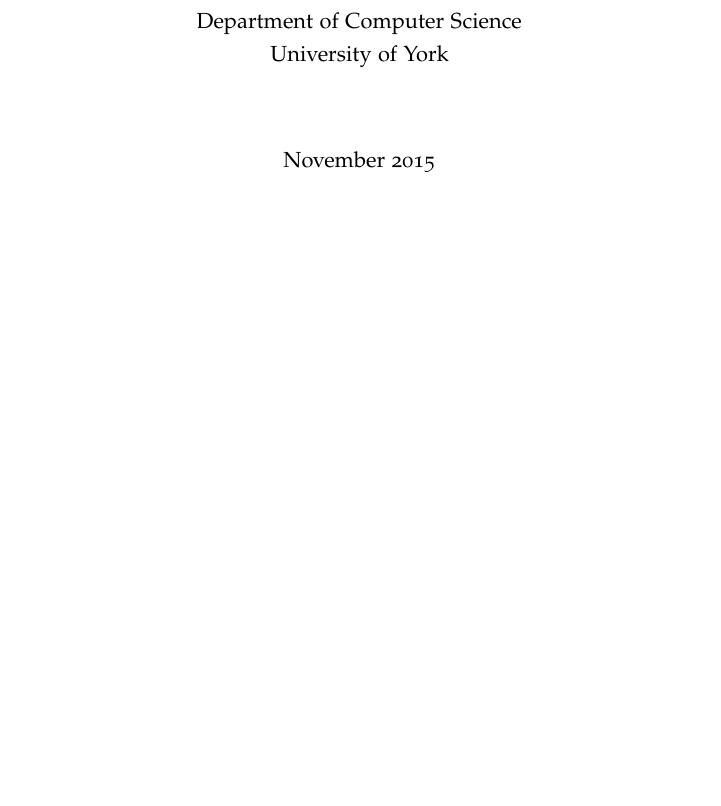
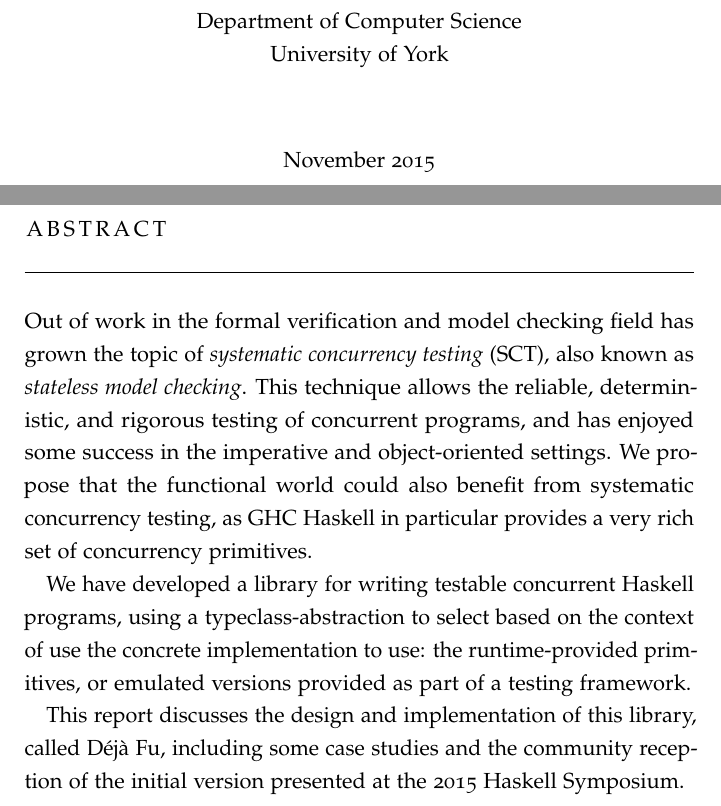
Before and after one commit to barrucadu/phd, a LaTeX thesis (dejafu-technical-report/techreport.tex, which reads dejafu-technical-report/frontmatter/abstract.tex): part of page 1 of 15 before the commit and two parts of pages 1 and 2 of 16 after it, the two joined at a grey line, cut so that both start at the same text, the shorter picture padded with empty space. Compiled offline with pdfLaTeX; a LaTeX package or settings file that is missing is left out.

Commit message:
Abstract and declaration

```diff
--- a/dejafu-technical-report/frontmatter/abstract.tex
+++ b/dejafu-technical-report/frontmatter/abstract.tex
@@ -0,0 +1,19 @@
+Out of work in the formal verification and model checking field has
+grown the topic of \emph{systematic concurrency testing} (SCT), also
+known as \emph{stateless model checking}. This technique allows the
+reliable, deterministic, and rigorous testing of concurrent programs,
+and has enjoyed some success in the imperative and object-oriented
+settings. We propose that the functional world could also benefit from
+systematic concurrency testing, as GHC Haskell in particular provides
+a very rich set of concurrency primitives.
+
+We have developed a library for writing testable concurrent Haskell
+programs, using a typeclass-abstraction to select based on the context
+of use the concrete implementation to use: the runtime-provided
+primitives, or emulated versions provided as part of a testing
+framework.
+
+This report discusses the design and implementation of this library,
+called \dejafu{}, including some case studies and the community
+reception of the initial version presented at the 2015 Haskell
+Symposium.
--- a/dejafu-technical-report/techreport.tex
+++ b/dejafu-technical-report/techreport.tex
@@ -92,6 +92,7 @@
 
 \cleardoublepage
 
+\chapter*{Abstract}
 \input{frontmatter/abstract.tex}
 
 \tableofcontents
```
Also changed, not shown: dejafu-technical-report/frontmatter/declaration.tex (+10 -0 lines).
